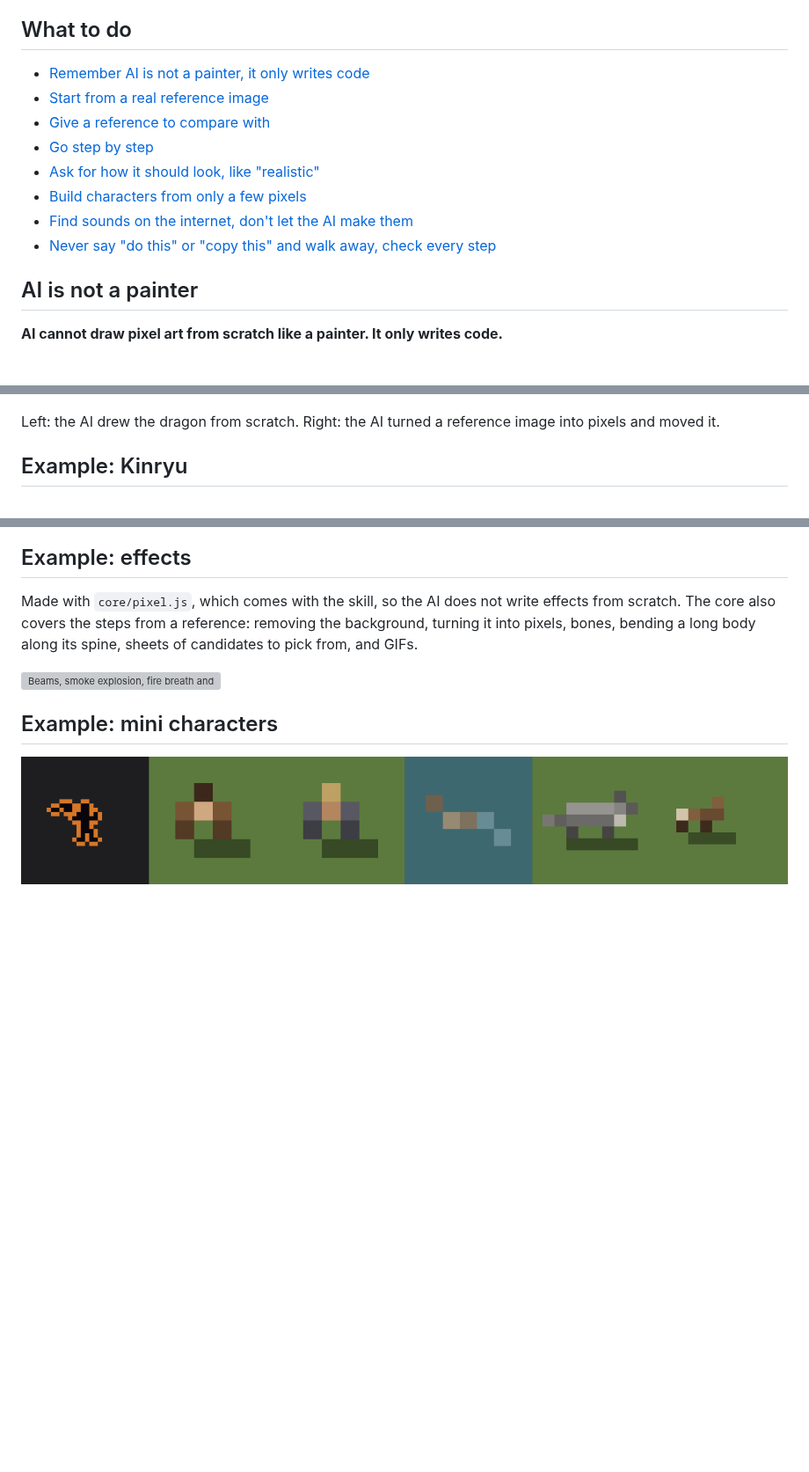
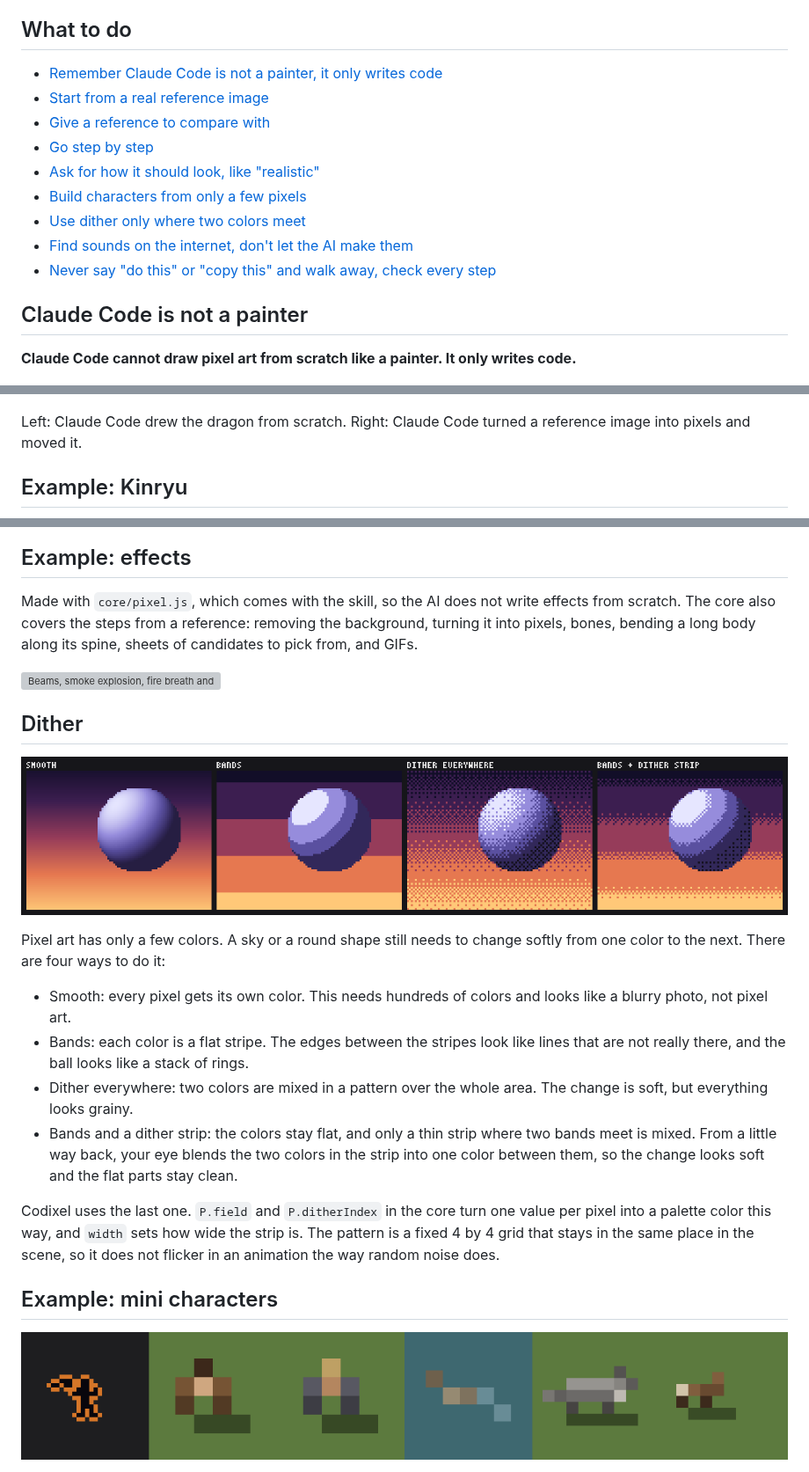
Before and after one commit to mankidev/codixel, a Markdown page: README.md, 3 parts joined by grey strips. Shown at 88% size. GitHub-like rendering; pictures changed too: images/dither.png (added); blank space fills up the shorter version; grey boxes are pictures that could not be loaded.

Commit message:
README: Claude Code is not a painter, add dither section
The painter claim names Claude Code, since image generating models exist.
New Dither section with a comparison image: smooth, bands, dither
everywhere, and bands with a narrow dither strip. SKILL.md gets the
same rule for soft color changes.

```diff
--- a/README.md
+++ b/README.md
@@ -6,22 +6,23 @@ Codixel is a Claude Code skill for making pixel art with AI: game sprites, chara
 
 ## What to do
 
-- [Remember AI is not a painter, it only writes code](#ai-is-not-a-painter)
+- [Remember Claude Code is not a painter, it only writes code](#claude-code-is-not-a-painter)
 - [Start from a real reference image](#example-kinryu)
 - [Give a reference to compare with](#example-astral-prison)
 - [Go step by step](#steps)
 - [Ask for how it should look, like "realistic"](#example-ocean)
 - [Build characters from only a few pixels](#example-mini-characters)
+- [Use dither only where two colors meet](#dither)
 - [Find sounds on the internet, don't let the AI make them](#sound)
 - [Never say "do this" or "copy this" and walk away, check every step](#never-do-this-or-copy-this-and-walk-away)
 
-## AI is not a painter
+## Claude Code is not a painter
 
-**AI cannot draw pixel art from scratch like a painter. It only writes code.**
+**Claude Code cannot draw pixel art from scratch like a painter. It only writes code.**
 
 ![Kinryu, drawn from scratch vs from a reference](images/kinryu_old_new.png)
 
-Left: the AI drew the dragon from scratch. Right: the AI turned a reference image into pixels and moved it.
+Left: Claude Code drew the dragon from scratch. Right: Claude Code turned a reference image into pixels and moved it.
 
 ## Example: Kinryu
 
@@ -64,6 +65,19 @@ Here the bones come before the pixels, because the god is put together from seve
 Made with `core/pixel.js`, which comes with the skill, so the AI does not write effects from scratch. The core also covers the steps from a reference: removing the background, turning it into pixels, bones, bending a long body along its spine, sheets of candidates to pick from, and GIFs.
 
 ![Beams, smoke explosion, fire breath and hell fire](images/core_effects.gif)
+
+## Dither
+
+![The same scene drawn four ways](images/dither.png)
+
+Pixel art has only a few colors. A sky or a round shape still needs to change softly from one color to the next. There are four ways to do it:
+
+- Smooth: every pixel gets its own color. This needs hundreds of colors and looks like a blurry photo, not pixel art.
+- Bands: each color is a flat stripe. The edges between the stripes look like lines that are not really there, and the ball looks like a stack of rings.
+- Dither everywhere: two colors are mixed in a pattern over the whole area. The change is soft, but everything looks grainy.
+- Bands and a dither strip: the colors stay flat, and only a thin strip where two bands meet is mixed. From a little way back, your eye blends the two colors in the strip into one color between them, so the change looks soft and the flat parts stay clean.
+
+Codixel uses the last one. `P.field` and `P.ditherIndex` in the core turn one value per pixel into a palette color this way, and `width` sets how wide the strip is. The pattern is a fixed 4 by 4 grid that stays in the same place in the scene, so it does not flicker in an animation the way random noise does.
 
 ## Example: mini characters
 
```
Also changed, not shown: SKILL.md (+2 -0 lines).
